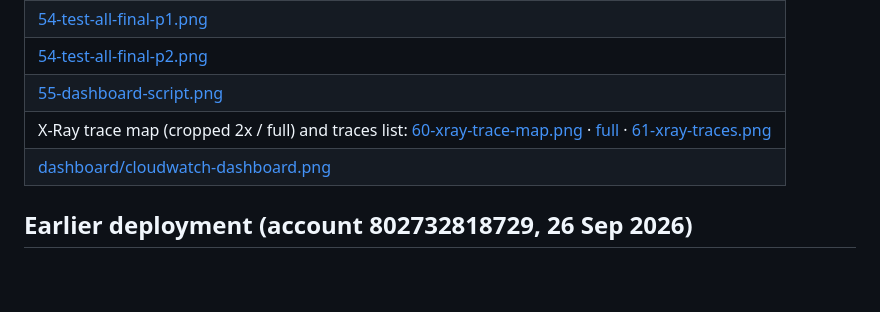
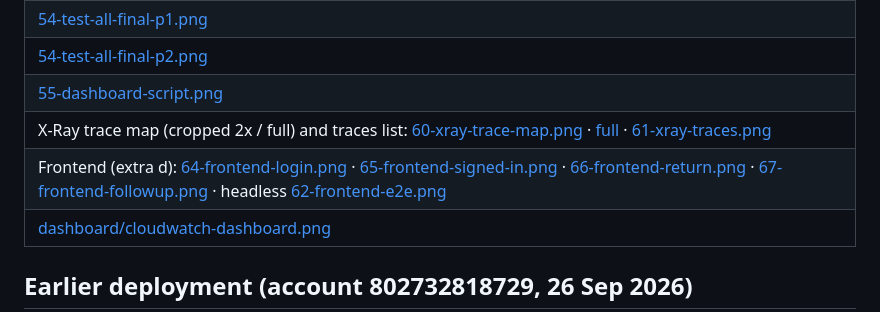
Before and after one commit to GdotAiM/novamart-agentcore-multi-agent, a Markdown page: docs/SCREENSHOTS.md, the part around the change. Rendered like a GitHub page; blank space fills up the shorter version.

```diff
--- a/docs/SCREENSHOTS.md
+++ b/docs/SCREENSHOTS.md
@@ -51,6 +51,7 @@ Terminal captures (deploy, 120/120, runtime invocations, extras a-c):
 | [54-test-all-final-p2.png](screenshots/run-2026-10-14/54-test-all-final-p2.png) |
 | [55-dashboard-script.png](screenshots/run-2026-10-14/55-dashboard-script.png) |
 | X-Ray trace map (cropped 2x / full) and traces list: [60-xray-trace-map.png](screenshots/run-2026-10-14/60-xray-trace-map.png) · [full](screenshots/run-2026-10-14/60-xray-trace-map-full.png) · [61-xray-traces.png](screenshots/run-2026-10-14/61-xray-traces.png) |
+| Frontend (extra d): [64-frontend-login.png](screenshots/run-2026-10-14/64-frontend-login.png) · [65-frontend-signed-in.png](screenshots/run-2026-10-14/65-frontend-signed-in.png) · [66-frontend-return.png](screenshots/run-2026-10-14/66-frontend-return.png) · [67-frontend-followup.png](screenshots/run-2026-10-14/67-frontend-followup.png) · headless [62-frontend-e2e.png](screenshots/run-2026-10-14/62-frontend-e2e.png) |
 | [dashboard/cloudwatch-dashboard.png](screenshots/dashboard/cloudwatch-dashboard.png) |
 
 ## Earlier deployment (account 802732818729, 26 Sep 2026)
```
Also changed, not shown: README.md (+11 -2 lines), docs/screenshots/run-2026-10-14/64-frontend-login.png (added), docs/screenshots/run-2026-10-14/65-frontend-signed-in.png (added), docs/screenshots/run-2026-10-14/66-frontend-return.png (added), docs/screenshots/run-2026-10-14/67-frontend-followup.png (added), 5 other files.
